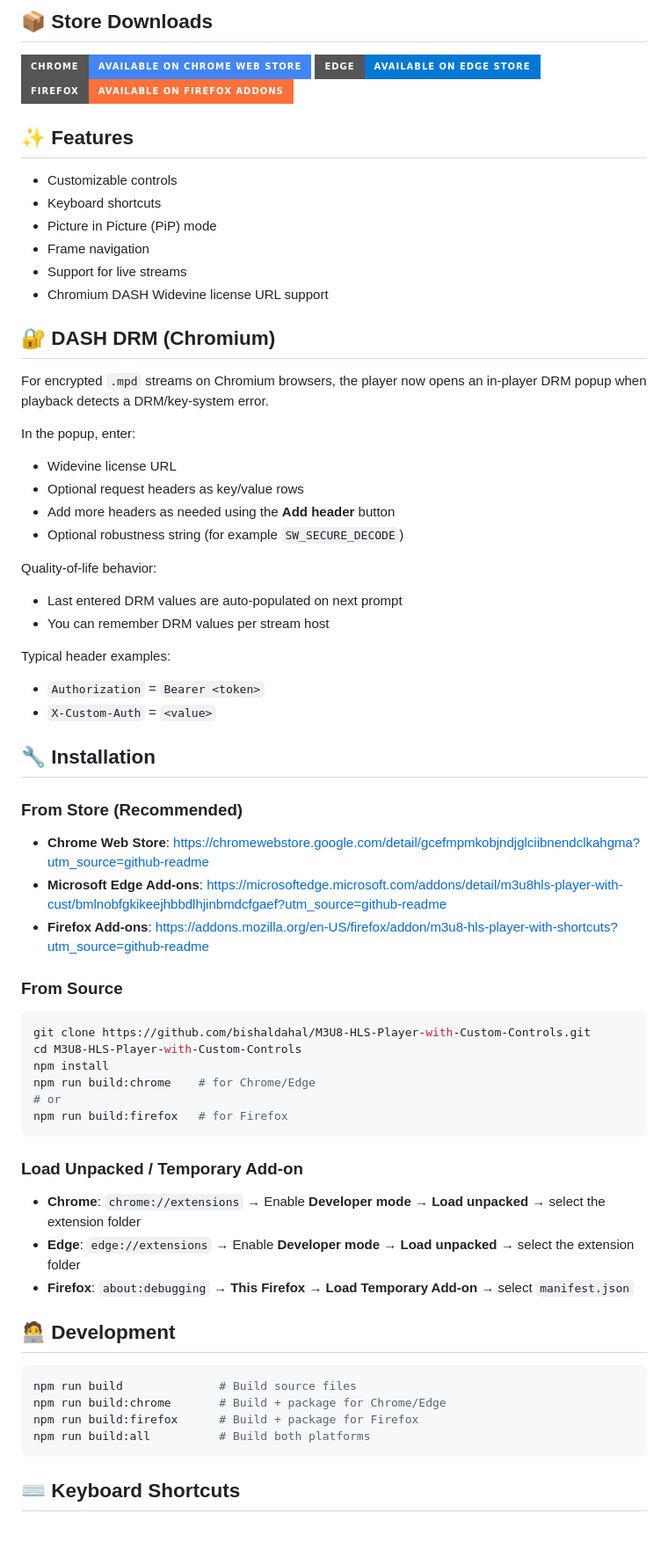
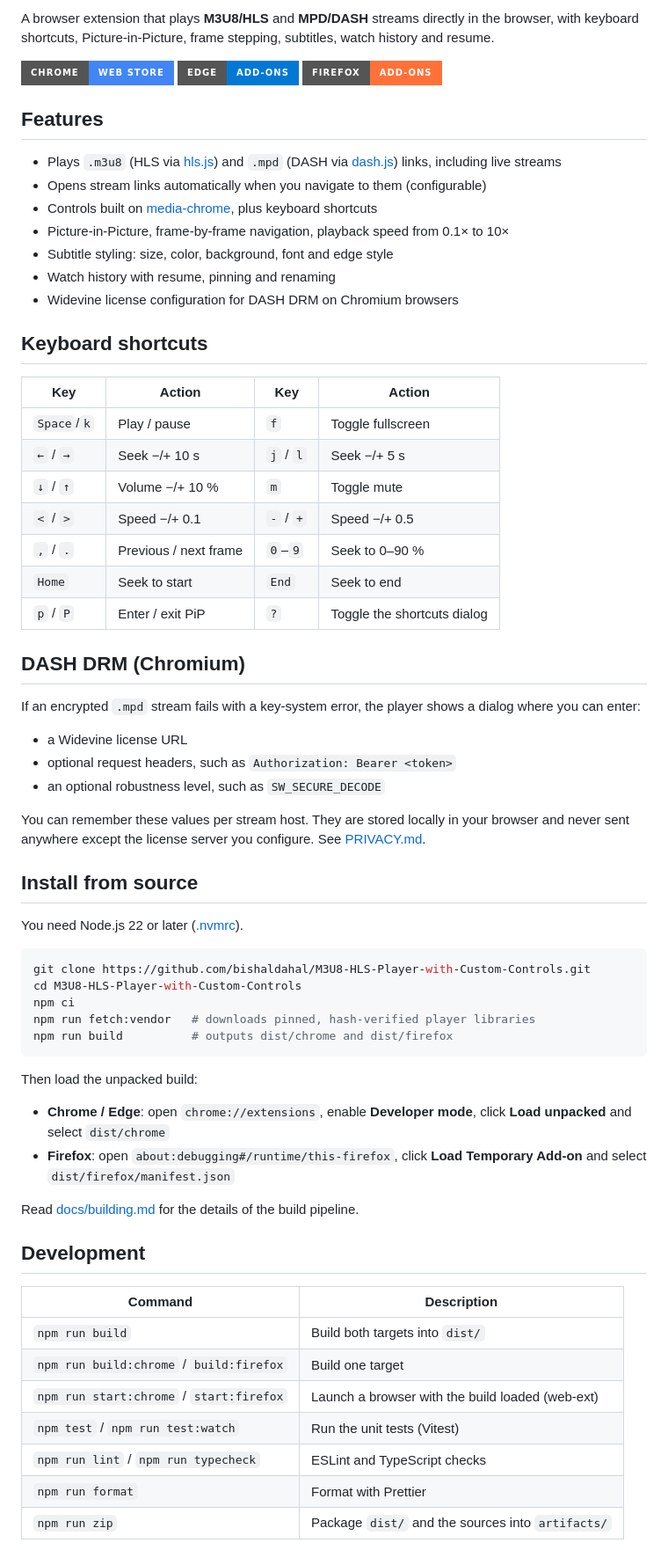
Before and after one commit to bishaldahal/M3U8-HLS-Player-with-Custom-Controls, a Markdown page: README.md, the part around one of its changes. Shown at 88% size. Rendered like a GitHub page; badges without logos.

Commit message:
docs: rewrite README for the new project layout

````diff
--- a/README.md
+++ b/README.md
@@ -4,73 +6,70 @@ Advanced **M3U8/HLS/DASH** player with customizable controls. Supports keyboard
 
-## 📦 Store Downloads
+A browser extension that plays **M3U8/HLS** and **MPD/DASH** streams directly in the browser, with keyboard shortcuts, Picture-in-Picture, frame stepping, subtitles, watch history and resume.
 
-[![Chrome Web Store](https://img.shields.io/badge/Chrome-Available_on_Chrome_Web_Store-4285F4?style=for-the-badge&logo=googlechrome&logoColor=white)](https://chromewebstore.google.com/detail/gcefmpmkobjndjglciibnendclkahgma?utm_source=github-readme)
-[![Microsoft Edge](https://img.shields.io/badge/Edge-Available_on_Edge_Store-0078D4?style=for-the-badge&logo=microsoftedge&logoColor=white)](https://microsoftedge.microsoft.com/addons/detail/m3u8hls-player-with-cust/bmlnobfgkikeejhbbdlhjinbmdcfgaef?utm_source=github-readme)
-[![Firefox](https://img.shields.io/badge/Firefox-Available_on_Firefox_Addons-FF7139?style=for-the-badge&logo=firefox&logoColor=white)](https://addons.mozilla.org/en-US/firefox/addon/m3u8-hls-player-with-shortcuts?utm_source=github_readme)
+[![Chrome Web Store](https://img.shields.io/badge/Chrome-Web_Store-4285F4?style=for-the-badge&logo=googlechrome&logoColor=white)](https://chromewebstore.google.com/detail/gcefmpmkobjndjglciibnendclkahgma?utm_source=github-readme)
+[![Microsoft Edge](https://img.shields.io/badge/Edge-Add--ons-0078D4?style=for-the-badge&logo=microsoftedge&logoColor=white)](https://microsoftedge.microsoft.com/addons/detail/m3u8hls-player-with-cust/bmlnobfgkikeejhbbdlhjinbmdcfgaef?utm_source=github-readme)
+[![Firefox](https://img.shields.io/badge/Firefox-Add--ons-FF7139?style=for-the-badge&logo=firefox&logoColor=white)](https://addons.mozilla.org/en-US/firefox/addon/m3u8-hls-player-with-shortcuts?utm_source=github-readme)
 
-## ✨ Features
+## Features
 
-- Customizable controls
-- Keyboard shortcuts
-- Picture in Picture (PiP) mode
-- Frame navigation
-- Support for live streams
-- Chromium DASH Widevine license URL support
+- Plays `.m3u8` (HLS via [hls.js](https://github.com/video-dev/hls.js)) and `.mpd` (DASH via [dash.js](https://github.com/Dash-Industry-Forum/dash.js)) links, including live streams
+- Opens stream links automatically when you navigate to them (configurable)
+- Controls built on [media-chrome](https://github.com/muxinc/media-chrome), plus keyboard shortcuts
+- Picture-in-Picture, frame-by-frame navigation, playback speed from 0.1× to 10×
+- Subtitle styling: size, color, background, font and edge style
+- Watch history with resume, pinning and renaming
+- Widevine license configuration for DASH DRM on Chromium browsers
 
-## 🔐 DASH DRM (Chromium)
+## Keyboard shortcuts
 
-For encrypted `.mpd` streams on Chromium browsers, the player now opens an in-player DRM popup when playback detects a DRM/key-system error.
+| Key         | Action                | Key       | Action                      |
+| ----------- | --------------------- | --------- | --------------------------- |
+| `Space`/`k` | Play / pause          | `f`       | Toggle fullscreen           |
+| `←` / `→`   | Seek −/+ 10 s         | `j` / `l` | Seek −/+ 5 s                |
+| `↓` / `↑`   | Volume −/+ 10 %       | `m`       | Toggle mute                 |
+| `<` / `>`   | Speed −/+ 0.1         | `-` / `+` | Speed −/+ 0.5               |
+| `,` / `.`   | Previous / next frame | `0`–`9`   | Seek to 0–90 %              |
+| `Home`      | Seek to start         | `End`     | Seek to end                 |
+| `p` / `P`   | Enter / exit PiP      | `?`       | Toggle the shortcuts dialog |
 
-In the popup, enter:
+## DASH DRM (Chromium)
 
-- Widevine license URL
-- Optional request headers as key/value rows
-- Add more headers as needed using the **Add header** button
-- Optional robustness string (for example `SW_SECURE_DECODE`)
+If an encrypted `.mpd` stream fails with a key-system error, the player shows a dialog where you can enter:
 
-Quality-of-life behavior:
+- a Widevine license URL
+- optional request headers, such as `Authorization: Bearer <token>`
+- an optional robustness level, such as `SW_SECURE_DECODE`
 
-- Last entered DRM values are auto-populated on next prompt
-- You can remember DRM values per stream host
+You can remember these values per stream host. They are stored locally in your browser and never sent anywhere except the license server you configure. See [PRIVACY.md](PRIVACY.md).
 
-Typical header examples:
+## Install from source
 
-- `Authorization` = `Bearer <token>`
-- `X-Custom-Auth` = `<value>`
-
-## 🔧 Installation
-
-### From Store (Recommended)
-
-- **Chrome Web Store**: https://chromewebstore.google.com/detail/gcefmpmkobjndjglciibnendclkahgma?utm_source=github-readme
-- **Microsoft Edge Add-ons**: https://microsoftedge.microsoft.com/addons/detail/m3u8hls-player-with-cust/bmlnobfgkikeejhbbdlhjinbmdcfgaef?utm_source=github-readme
-- **Firefox Add-ons**: https://addons.mozilla.org/en-US/firefox/addon/m3u8-hls-player-with-shortcuts?utm_source=github-readme
-
-### From Source
+You need Node.js 22 or later ([.nvmrc](.nvmrc)).
 
 ```bash
 git clone https://github.com/bishaldahal/M3U8-HLS-Player-with-Custom-Controls.git
 cd M3U8-HLS-Player-with-Custom-Controls
-npm install
-npm run build:chrome    # for Chrome/Edge
-# or
-npm run build:firefox   # for Firefox
+npm ci
+npm run fetch:vendor   # downloads pinned, hash-verified player libraries
+npm run build          # outputs dist/chrome and dist/firefox
 ```
 
-### Load Unpacked / Temporary Add-on
+Then load the unpacked build:
 
-- **Chrome**: `chrome://extensions` → Enable **Developer mode** → **Load unpacked** → select the extension folder
-- **Edge**: `edge://extensions` → Enable **Developer mode** → **Load unpacked** → select the extension folder
-- **Firefox**: `about:debugging` → **This Firefox** → **Load Temporary Add-on** → select `manifest.json`
+- **Chrome / Edge**: open `chrome://extensions`, enable **Developer mode**, click **Load unpacked** and select `dist/chrome`
+- **Firefox**: open `about:debugging#/runtime/this-firefox`, click **Load Temporary Add-on** and select `dist/firefox/manifest.json`
 
-## 🧑‍💻 Development
+Read [docs/building.md](docs/building.md) for the details of the build pipeline.
 
-```bash
-npm run build              # Build source files
-npm run build:chrome       # Build + package for Chrome/Edge
-npm run build:firefox      # Build + package for Firefox
-npm run build:all          # Build both platforms
-```
+## Development
 
-## ⌨️ Keyboard Shortcuts
+| Command                                  | Description                                       |
+| ---------------------------------------- | ------------------------------------------------- |
+| `npm run build`                          | Build both targets into `dist/`                   |
+| `npm run build:chrome` / `build:firefox` | Build one target                                  |
+| `npm run start:chrome` / `start:firefox` | Launch a browser with the build loaded (web-ext)  |
+| `npm test` / `npm run test:watch`        | Run the unit tests (Vitest)                       |
+| `npm run lint` / `npm run typecheck`     | ESLint and TypeScript checks                      |
+| `npm run format`                         | Format with Prettier                              |
+| `npm run zip`                            | Package `dist/` and the sources into `artifacts/` |
 
````
Also changed, not shown: other parts of README.md (+8 -49 lines).
